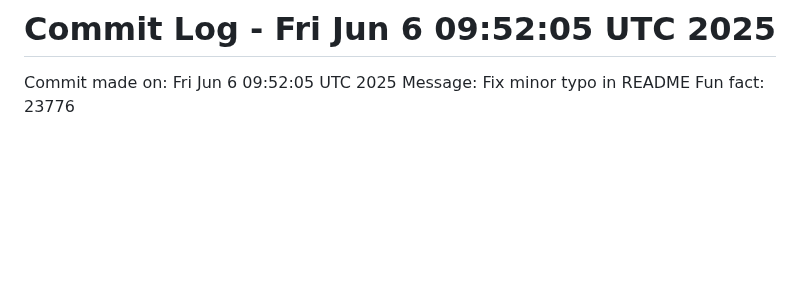
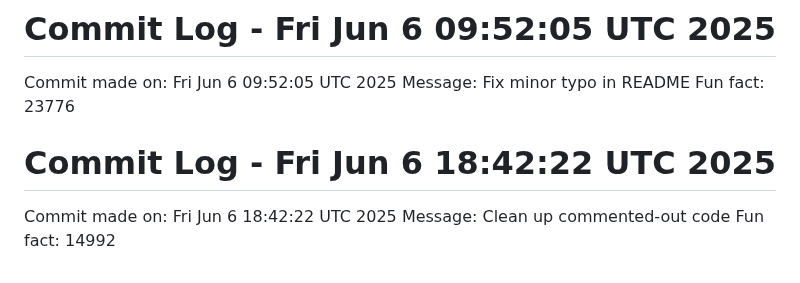
Before and after one commit to Kings-man-6969/Projects_6009, a Markdown page: NOTES.md, the part around the change. Drawn GitHub-style; blank space fills up the shorter version.

Commit message:
Random commit - Clean up commented-out code

```diff
--- a/NOTES.md
+++ b/NOTES.md
@@ -150,3 +150,7 @@ Fun fact: 13216
 Commit made on: Fri Jun  6 09:52:05 UTC 2025
 Message: Fix minor typo in README
 Fun fact: 23776
+# Commit Log - Fri Jun  6 18:42:22 UTC 2025
+Commit made on: Fri Jun  6 18:42:22 UTC 2025
+Message: Clean up commented-out code
+Fun fact: 14992
```
